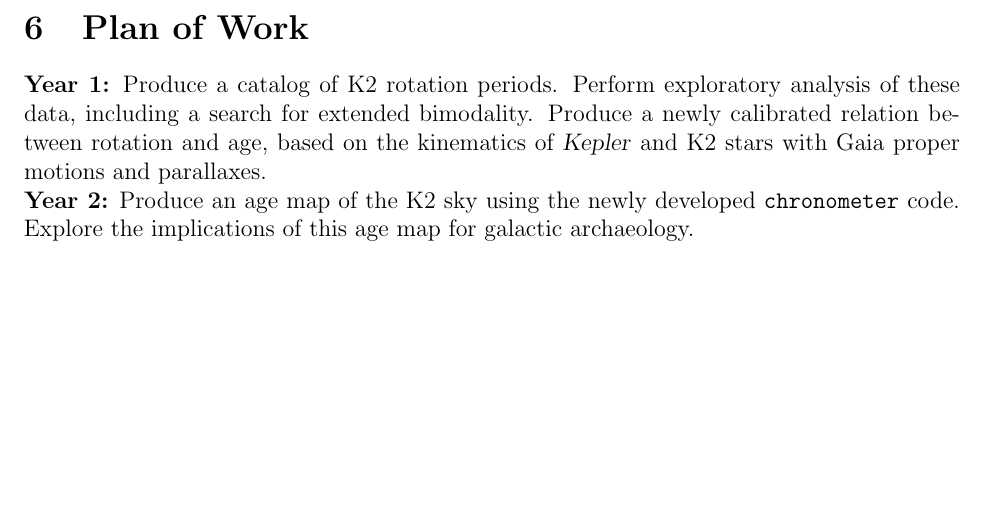
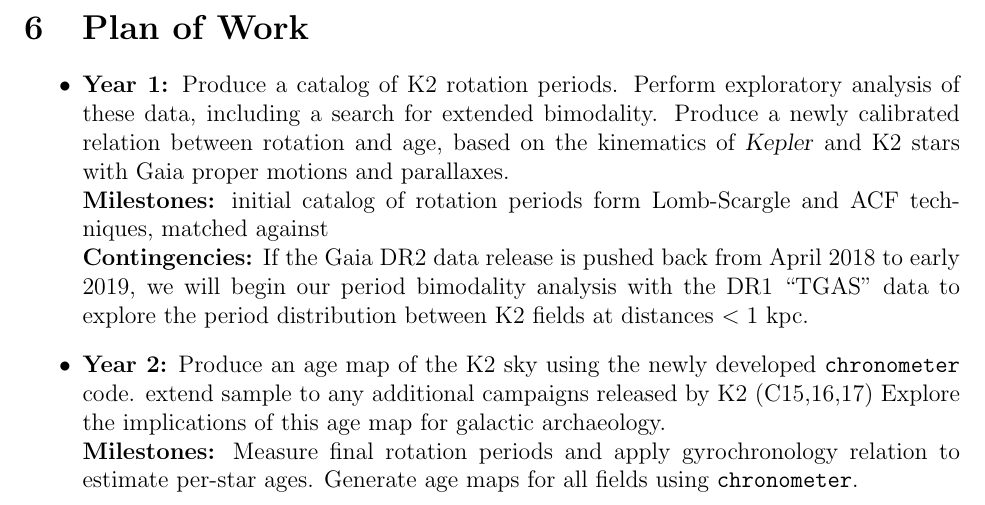
Before and after one commit to jradavenport/k2rot_adap, a LaTeX document (proposal.tex): part of page 15 of 16, cut so that both start at the same text, the shorter picture padded with empty space. Compiled offline with pdfLaTeX.

Commit message:
some more words in section 6. not done, but needs to be finished by lunch time

```diff
--- a/proposal.tex
+++ b/proposal.tex
@@ -692,23 +692,31 @@ has developed analytical models for rotational modulations in stellar light curv
 
 %%%%%%%%%%%%%%%%%%%
 \section{Relevance to NASA Programs}
-%history of MWY, age of planet systems, TESS
 This project will create an important value-added dataset for extending the stellar astrophysics legacy of the \Kepler mission with K2 data.
 Calibrating and extending gyrochronology relations for older stars will be critical for  investigations of the star formation history and origin of the Milky Way. Determining precise stellar ages for exoplanet host stars will be required for targeting key planetary systems with JWST. The detailed age--rotation--magnetic activity paradigm is necessary for understanding the habitability and formation of the young Earth--Sun system. The techniques developed for extracting reliable rotation periods from K2 light curves, and ensemble age mapping from stars with rotation periods measured, will be directly applicable to the data available from the TESS mission.
 
 
 %%%%%%%%%%%%%%%%%%%
 \section{Plan of Work}
-{\bf Year 1:} Produce a catalog of K2 rotation periods. Perform exploratory
+
+
+
+\begin{itemize}
+\item {\bf Year 1:} Produce a catalog of K2 rotation periods. Perform exploratory
 analysis of these data, including a search for extended bimodality.
 Produce a newly calibrated relation between rotation and age,
 based on the kinematics of \Kepler and K2 stars with Gaia proper motions and
 parallaxes.
 \\
-{\bf Year 2:} Produce an age map of the K2 sky using the newly developed
-{\tt chronometer} code.
+{\bf Milestones:} initial catalog of rotation periods form Lomb-Scargle and ACF techniques, matched against
+\\
+{\bf Contingencies:} If the Gaia DR2 data release is pushed back from April 2018 to early 2019, we will begin our period bimodality analysis with the DR1 ``TGAS'' data to explore the period distribution between K2 fields at distances $< 1$ kpc.
+\item {\bf Year 2:} Produce an age map of the K2 sky using the newly developed
+{\tt chronometer} code. extend sample to any additional campaigns released by K2 (C15,16,17)
 Explore the implications of this age map for galactic archaeology.
-
+\\
+{\bf Milestones:} Measure final rotation periods and apply gyrochronology relation to estimate per-star ages. Generate age maps for all fields using {\tt chronometer}.
+\end{itemize}
 
 \clearpage
 %\pagestyle{empty}
```
Also changed, not shown: proposal.pdf.
